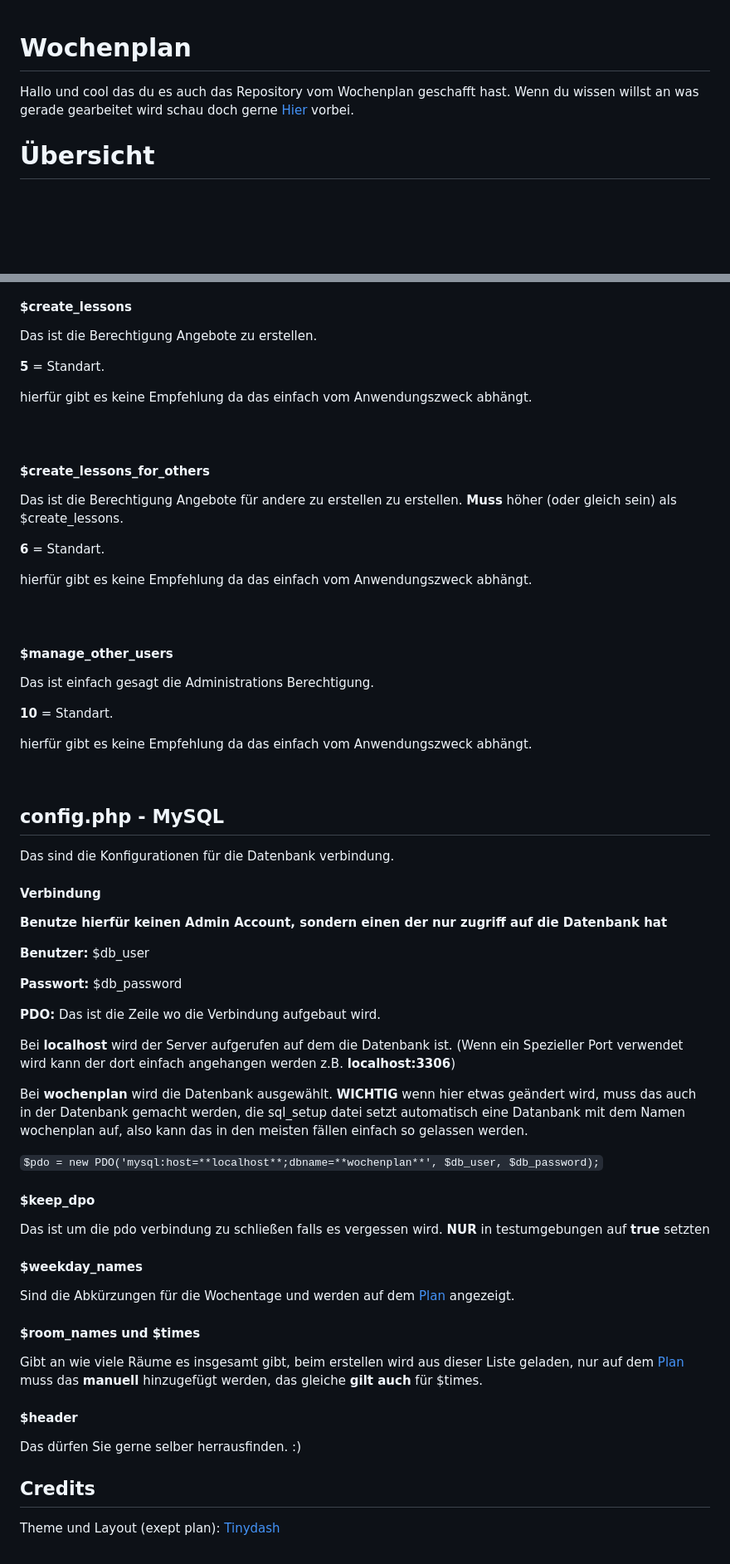
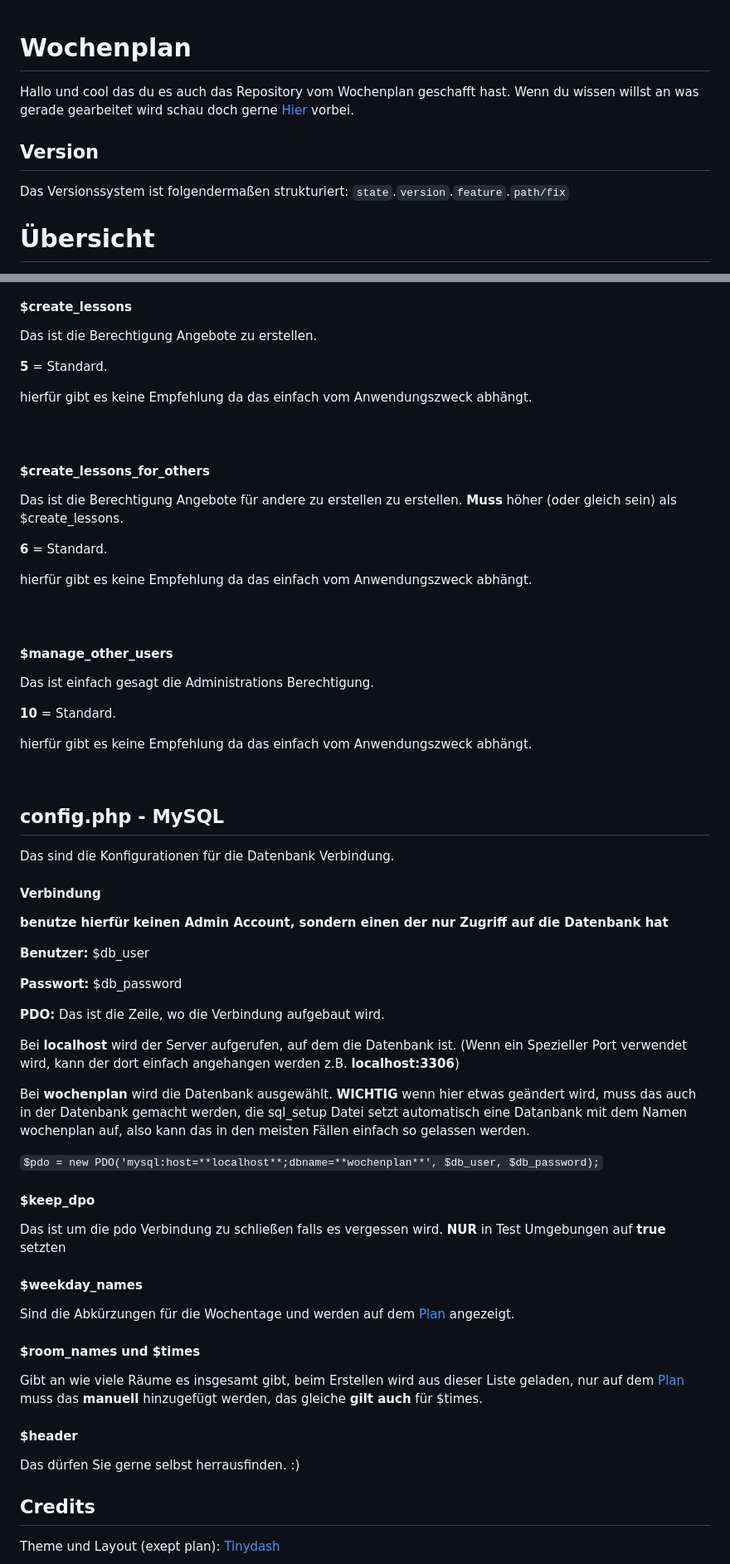
Before and after one commit to PalmarHealer/wochenplan, a Markdown page: README.md, 2 parts joined by grey strips. Shown at 83% size. Rendered like a GitHub page; blank space fills up the shorter version.

```diff
--- a/README.md
+++ b/README.md
@@ -2,6 +2,9 @@
 
 Hallo und cool das du es auch das Repository vom Wochenplan geschafft hast. Wenn du wissen willst an was gerade gearbeitet wird schau doch gerne [Hier](https://github.com/users/PalmarHealer/projects/2/views/1) vorbei.
 
+## Version
+Das Versionssystem ist folgendermaßen strukturiert:
+``state``.``version``.``feature``.``path/fix``
 # Übersicht
  - [Installation](#installation)
 	 - [Vorbereitung](#vorbereitung)
@@ -96,21 +99,21 @@ Hat änliche funktionen wie $permission_level nur das es nicht das Dashboard bet
 #### $create_lessons
 Das ist die Berechtigung Angebote zu erstellen.
 
-**5** = Standart.
+**5** = Standard.
 
 hierfür gibt es keine Empfehlung da das einfach vom Anwendungszweck abhängt.
 <br/><br/><br/>
 #### $create_lessons_for_others
 Das ist die Berechtigung Angebote für andere zu erstellen zu erstellen. **Muss** höher (oder gleich sein) als $create_lessons.
 
-**6** = Standart.
+**6** = Standard.
 
 hierfür gibt es keine Empfehlung da das einfach vom Anwendungszweck abhängt.
 <br/><br/><br/>
 #### $manage_other_users
 Das ist einfach gesagt die Administrations Berechtigung.
 
-**10** = Standart.
+**10** = Standard.
 
 hierfür gibt es keine Empfehlung da das einfach vom Anwendungszweck abhängt.
 
@@ -118,27 +121,27 @@ hierfür gibt es keine Empfehlung da das einfach vom Anwendungszweck abhängt.
 
 ## config.php - MySQL
 
-Das sind die Konfigurationen für die Datenbank verbindung.
+Das sind die Konfigurationen für die Datenbank Verbindung.
 #### Verbindung
-**Benutze hierfür keinen Admin Account, sondern einen der nur zugriff auf die Datenbank hat**
+**benutze hierfür keinen Admin Account, sondern einen der nur Zugriff auf die Datenbank hat**
 
 **Benutzer:** $db_user
 
 **Passwort:** $db_password
 
 **PDO:**
-Das ist die Zeile wo die Verbindung aufgebaut wird.
+Das ist die Zeile, wo die Verbindung aufgebaut wird.
 
-Bei **localhost** wird der Server aufgerufen auf dem die Datenbank ist. (Wenn ein Spezieller Port verwendet wird kann der dort einfach angehangen werden z.B. **localhost:3306**)
+Bei **localhost** wird der Server aufgerufen, auf dem die Datenbank ist. (Wenn ein Spezieller Port verwendet wird, kann der dort einfach angehangen werden z.B. **localhost:3306**)
 
-Bei **wochenplan** wird die Datenbank ausgewählt. **WICHTIG** wenn hier etwas geändert wird, muss das auch in der Datenbank gemacht werden, die sql_setup datei setzt automatisch eine Datanbank mit dem Namen wochenplan auf, also kann das in den meisten fällen einfach so gelassen werden.
+Bei **wochenplan** wird die Datenbank ausgewählt. **WICHTIG** wenn hier etwas geändert wird, muss das auch in der Datenbank gemacht werden, die sql_setup Datei setzt automatisch eine Datanbank mit dem Namen wochenplan auf, also kann das in den meisten Fällen einfach so gelassen werden.
 
 `$pdo = new PDO('mysql:host=**localhost**;dbname=**wochenplan**', $db_user, $db_password);`
 
 
 #### $keep_dpo
 
-Das ist um die pdo verbindung zu schließen falls es vergessen wird. **NUR** in testumgebungen auf **true** setzten
+Das ist um die pdo Verbindung zu schließen falls es vergessen wird. **NUR** in Test Umgebungen auf **true** setzten
 
 #### $weekday_names
 
@@ -146,10 +149,10 @@ Sind die Abkürzungen für die Wochentage und werden auf dem [Plan](plan/index.p
 
 #### $room_names und $times
 
-Gibt an wie viele Räume es insgesamt gibt, beim erstellen wird aus dieser Liste geladen, nur auf dem [Plan](plan/index.php) muss das **manuell** hinzugefügt werden, das gleiche **gilt auch** für $times.
+Gibt an wie viele Räume es insgesamt gibt, beim Erstellen wird aus dieser Liste geladen, nur auf dem [Plan](plan/index.php) muss das **manuell** hinzugefügt werden, das gleiche **gilt auch** für $times.
 
 #### $header
-Das dürfen Sie gerne selber herrausfinden. :)
+Das dürfen Sie gerne selbst herrausfinden. :)
 
 ## Credits
 
```
Also changed, not shown: other parts of README.md (+11 -11 lines).
